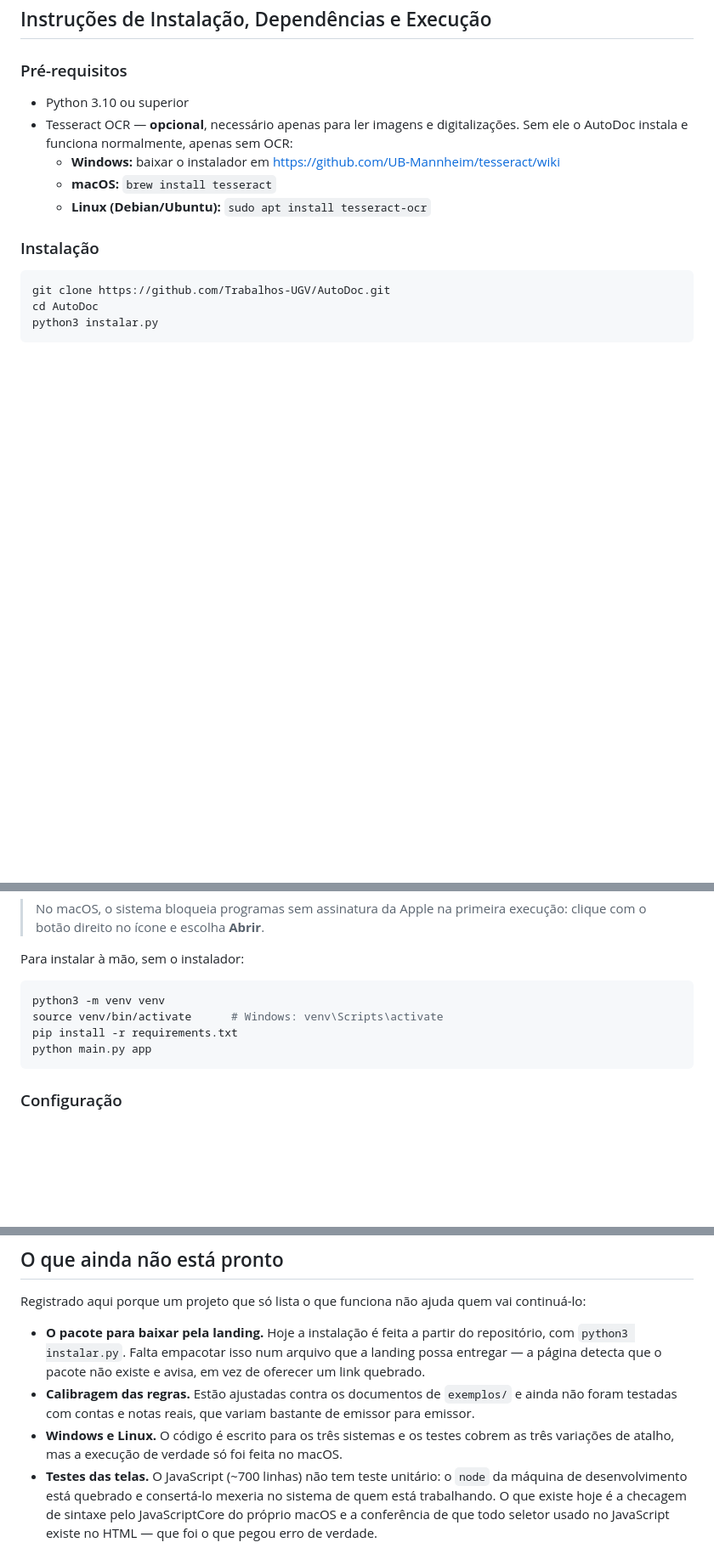
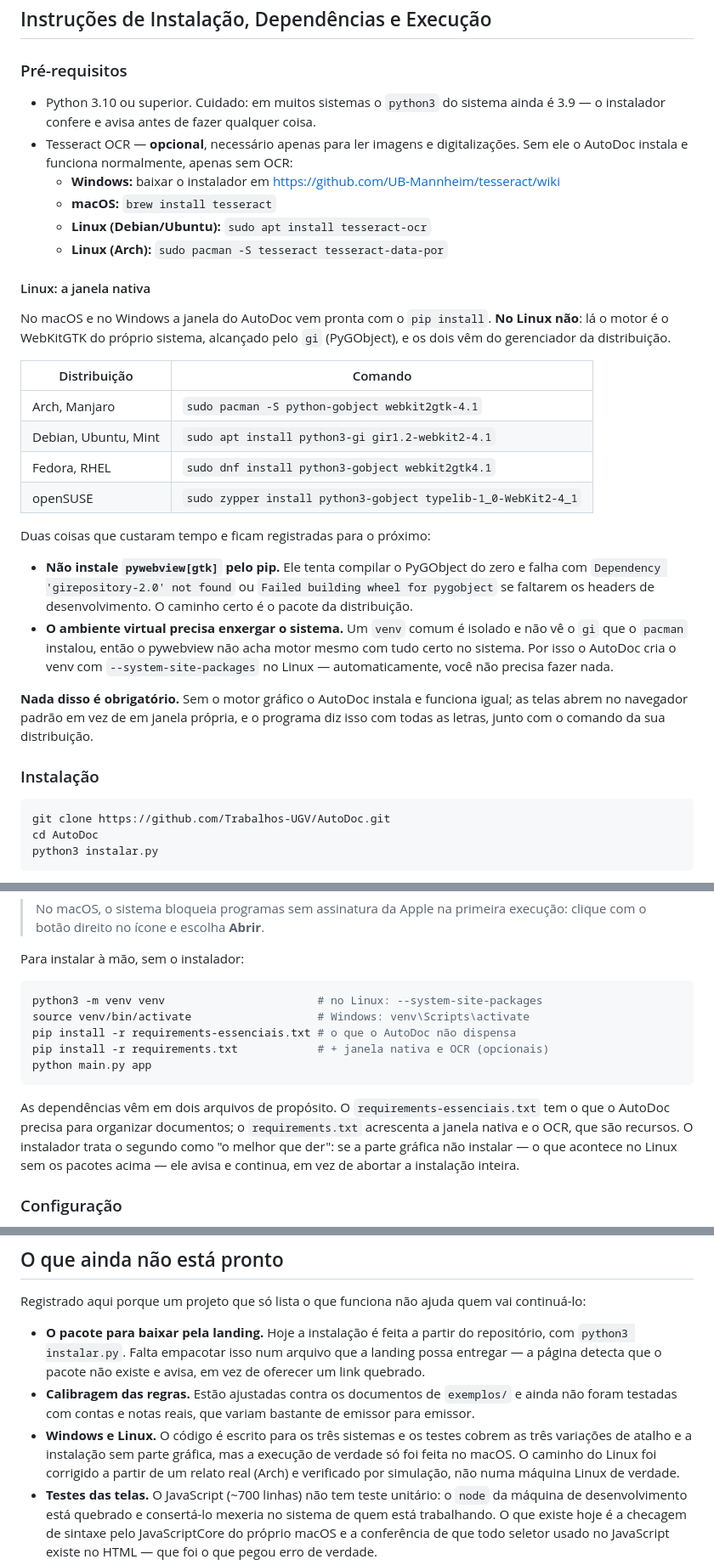
Before and after one commit to Trabalhos-UGV/AutoDoc, a Markdown page: README.md, 3 parts joined by grey strips. Shown at 85% size. Rendered like a GitHub page; blank space fills up the shorter version.

Commit message:
docs: registra os pre-requisitos do Linux e as duas armadilhas

````diff
--- a/README.md
+++ b/README.md
@@ -27,11 +27,42 @@ O AutoDoc resolve o problema da organização manual de documentos (contas, nota
 
 ### Pré-requisitos
 
-- Python 3.10 ou superior
+- Python 3.10 ou superior. Cuidado: em muitos sistemas o `python3` do sistema
+  ainda é 3.9 — o instalador confere e avisa antes de fazer qualquer coisa.
 - Tesseract OCR — **opcional**, necessário apenas para ler imagens e digitalizações. Sem ele o AutoDoc instala e funciona normalmente, apenas sem OCR:
   - **Windows:** baixar o instalador em https://github.com/UB-Mannheim/tesseract/wiki
   - **macOS:** `brew install tesseract`
   - **Linux (Debian/Ubuntu):** `sudo apt install tesseract-ocr`
+  - **Linux (Arch):** `sudo pacman -S tesseract tesseract-data-por`
+
+#### Linux: a janela nativa
+
+No macOS e no Windows a janela do AutoDoc vem pronta com o `pip install`. **No
+Linux não**: lá o motor é o WebKitGTK do próprio sistema, alcançado pelo `gi`
+(PyGObject), e os dois vêm do gerenciador da distribuição.
+
+| Distribuição | Comando |
+| --- | --- |
+| Arch, Manjaro | `sudo pacman -S python-gobject webkit2gtk-4.1` |
+| Debian, Ubuntu, Mint | `sudo apt install python3-gi gir1.2-webkit2-4.1` |
+| Fedora, RHEL | `sudo dnf install python3-gobject webkit2gtk4.1` |
+| openSUSE | `sudo zypper install python3-gobject typelib-1_0-WebKit2-4_1` |
+
+Duas coisas que custaram tempo e ficam registradas para o próximo:
+
+- **Não instale `pywebview[gtk]` pelo pip.** Ele tenta compilar o PyGObject do
+  zero e falha com `Dependency 'girepository-2.0' not found` ou
+  `Failed building wheel for pygobject` se faltarem os headers de
+  desenvolvimento. O caminho certo é o pacote da distribuição.
+- **O ambiente virtual precisa enxergar o sistema.** Um `venv` comum é isolado e
+  não vê o `gi` que o `pacman` instalou, então o pywebview não acha motor mesmo
+  com tudo certo no sistema. Por isso o AutoDoc cria o venv com
+  `--system-site-packages` no Linux — automaticamente, você não precisa fazer
+  nada.
+
+**Nada disso é obrigatório.** Sem o motor gráfico o AutoDoc instala e funciona
+igual; as telas abrem no navegador padrão em vez de em janela própria, e o
+programa diz isso com todas as letras, junto com o comando da sua distribuição.
 
 ### Instalação
 
@@ -60,11 +91,19 @@ A partir daí o AutoDoc abre pelo ícone, como qualquer programa instalado.
 Para instalar à mão, sem o instalador:
 
 ```bash
-python3 -m venv venv
-source venv/bin/activate      # Windows: venv\Scripts\activate
-pip install -r requirements.txt
+python3 -m venv venv                       # no Linux: --system-site-packages
+source venv/bin/activate                   # Windows: venv\Scripts\activate
+pip install -r requirements-essenciais.txt # o que o AutoDoc não dispensa
+pip install -r requirements.txt            # + janela nativa e OCR (opcionais)
 python main.py app
 ```
+
+As dependências vêm em dois arquivos de propósito. O
+`requirements-essenciais.txt` tem o que o AutoDoc precisa para organizar
+documentos; o `requirements.txt` acrescenta a janela nativa e o OCR, que são
+recursos. O instalador trata o segundo como "o melhor que der": se a parte
+gráfica não instalar — o que acontece no Linux sem os pacotes acima — ele avisa
+e continua, em vez de abortar a instalação inteira.
 
 ### Configuração
 
@@ -287,8 +326,10 @@ continuá-lo:
   e ainda não foram testadas com contas e notas reais, que variam bastante de
   emissor para emissor.
 - **Windows e Linux.** O código é escrito para os três sistemas e os testes
-  cobrem as três variações de atalho, mas a execução de verdade só foi feita no
-  macOS.
+  cobrem as três variações de atalho e a instalação sem parte gráfica, mas a
+  execução de verdade só foi feita no macOS. O caminho do Linux foi corrigido a
+  partir de um relato real (Arch) e verificado por simulação, não numa máquina
+  Linux de verdade.
 - **Testes das telas.** O JavaScript (~700 linhas) não tem teste unitário: o
   `node` da máquina de desenvolvimento está quebrado e consertá-lo mexeria no
   sistema de quem está trabalhando. O que existe hoje é a checagem de sintaxe
````
